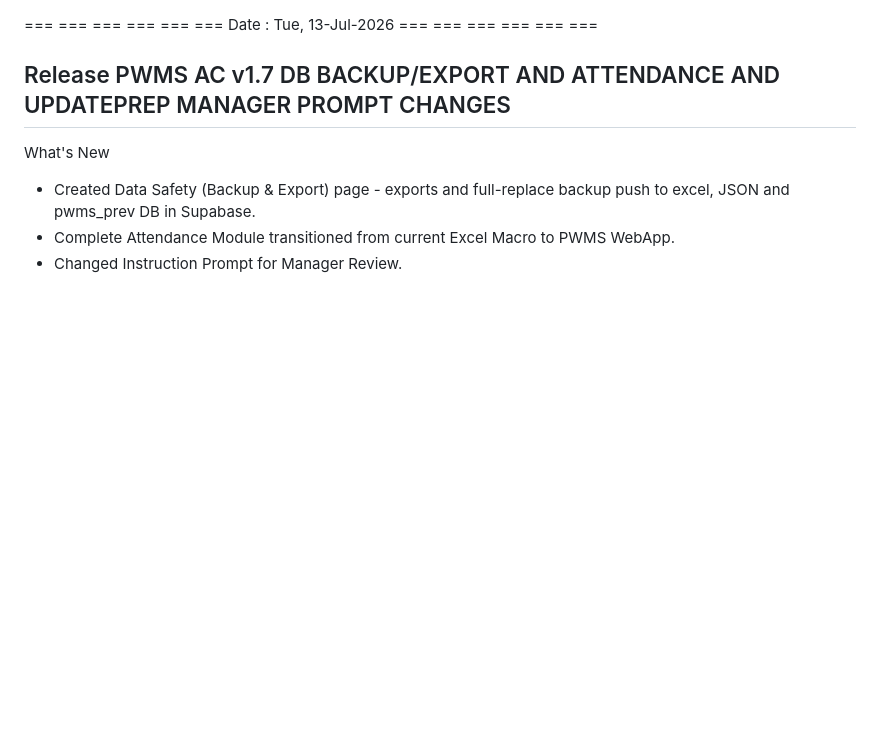
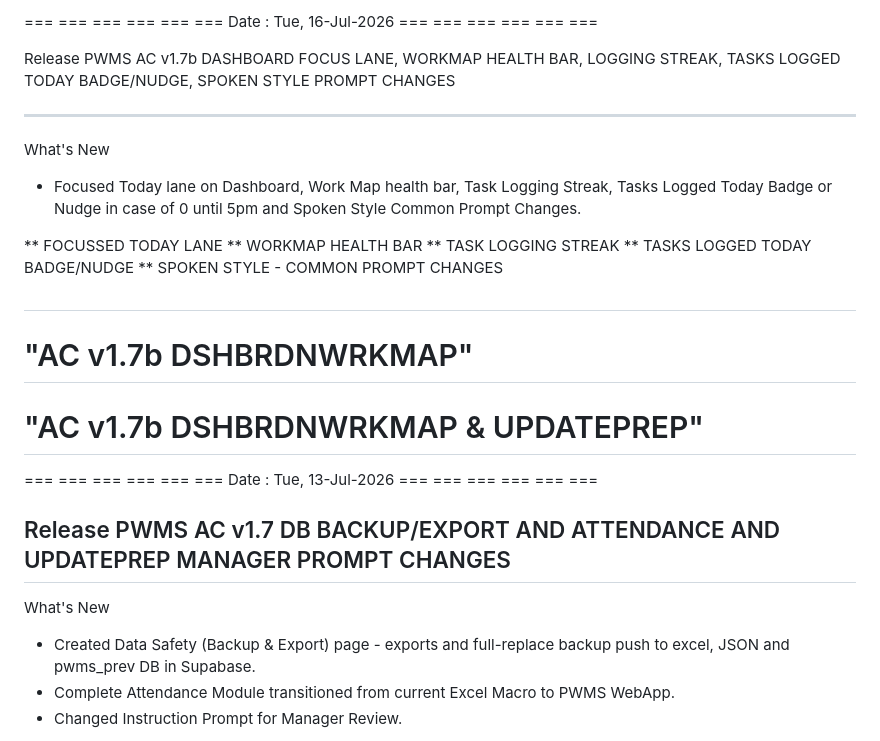
Before and after one commit to abhishekn-pwms/PWMSAC, a Markdown page: README.md, the part around the change. GitHub-like rendering; blank space fills up the shorter version.

Commit message:
AC v1.7b DSHBRDNWRKMAP & UPDATEPREP
AC v1.7b DSHBRDNWRKMAP & UPDATEPREP

```diff
--- a/README.md
+++ b/README.md
@@ -1,3 +1,25 @@
+=== === === === === ===
+Date : Tue, 16-Jul-2026
+=== === === === === ===
+
+Release PWMS AC v1.7b DASHBOARD FOCUS LANE, WORKMAP HEALTH BAR, LOGGING STREAK, TASKS LOGGED TODAY BADGE/NUDGE, SPOKEN STYLE PROMPT CHANGES
+
+------------------
+
+What's New
+* Focused Today lane on Dashboard, Work Map health bar, Task Logging Streak, Tasks Logged Today Badge or Nudge in case of 0 until 5pm and Spoken Style Common Prompt Changes.
+
+** FOCUSSED TODAY LANE
+** WORKMAP HEALTH BAR
+** TASK LOGGING STREAK
+** TASKS LOGGED TODAY BADGE/NUDGE
+** SPOKEN STYLE - COMMON PROMPT CHANGES
+
+## <Comment Block>
+# "AC v1.7b DSHBRDNWRKMAP"
+# "AC v1.7b DSHBRDNWRKMAP & UPDATEPREP"
+
+
 === === === === === ===
 Date : Tue, 13-Jul-2026
 === === === === === ===
```
